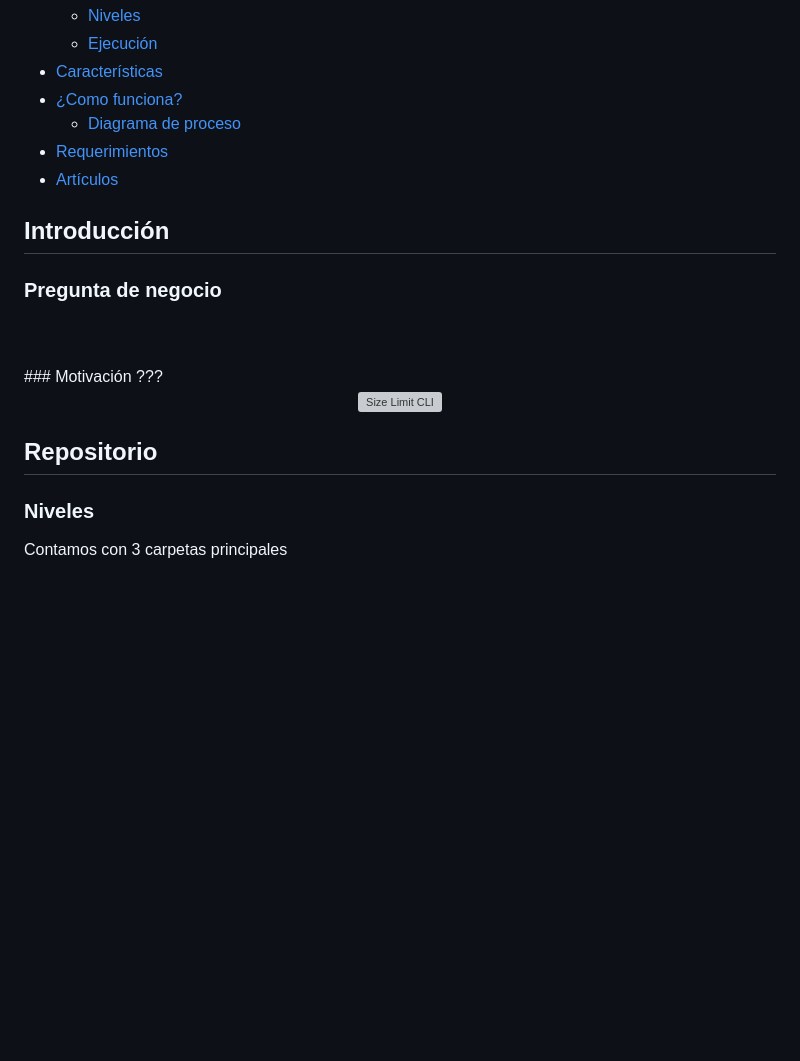
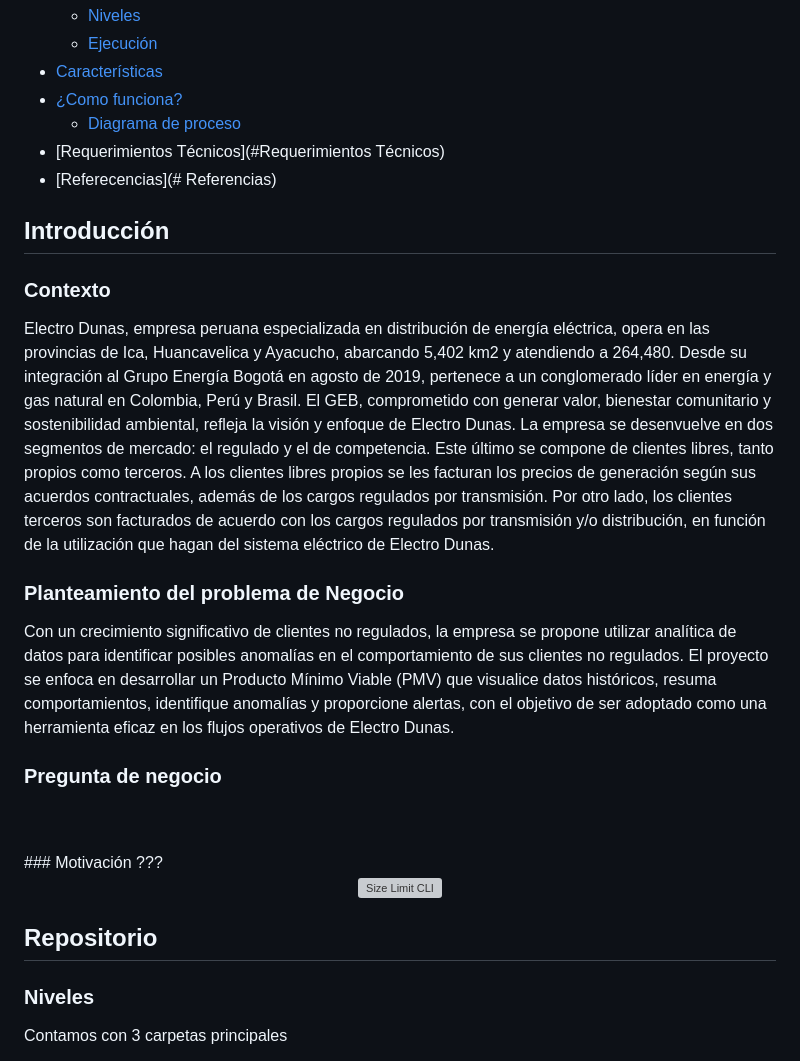
Before and after one commit to dianavillalba/Anomalias, a Markdown page: README.md, the part around the change. Rendered like a GitHub page; blank space fills up the shorter version; grey boxes are pictures that could not be loaded.

```diff
--- a/README.md
+++ b/README.md
@@ -13,10 +13,20 @@ MIAD Proyecto aplicado en analítica de datos
 - [Características](#Características)
 - [¿Como funciona?](#¿Como-funciona?)
     - [Diagrama de proceso](#Diagrama-de-proceso)
-- [Requerimientos](#Requerimientos)
-- [Artículos](#Artículos)
+- [Requerimientos Técnicos](#Requerimientos Técnicos)
+- [Referecencias](# Referencias)
 
 ## Introducción
+
+### Contexto
+
+Electro Dunas, empresa peruana especializada en distribución de energía eléctrica, opera en las provincias de Ica, Huancavelica y Ayacucho, abarcando 5,402 km2 y atendiendo a 264,480. Desde su integración al Grupo Energía Bogotá en agosto de 2019, pertenece a un conglomerado líder en energía y gas natural en Colombia, Perú y Brasil. El GEB, comprometido con generar valor, bienestar comunitario y sostenibilidad ambiental, refleja la visión y enfoque de Electro Dunas.
+La empresa se desenvuelve en dos segmentos de mercado: el regulado y el de competencia. Este último se compone de clientes libres, tanto propios como terceros. A los clientes libres propios se les facturan los precios de generación según sus acuerdos contractuales, además de los cargos regulados por transmisión. Por otro lado, los clientes terceros son facturados de acuerdo con los cargos regulados por transmisión y/o distribución, en función de la utilización que hagan del sistema eléctrico de Electro Dunas.
+
+### Planteamiento del problema de Negocio
+Con un crecimiento significativo de clientes no regulados, la empresa se propone utilizar analítica de datos para identificar posibles anomalías en el comportamiento de sus clientes no regulados. El proyecto se enfoca en desarrollar un Producto Mínimo Viable (PMV) que visualice datos históricos, resuma comportamientos, identifique anomalías y proporcione alertas, con el objetivo de ser adoptado como una herramienta eficaz en los flujos operativos de Electro Dunas.
+
+
 ### Pregunta de negocio
 
 <br>
@@ -29,6 +39,7 @@ MIAD Proyecto aplicado en analítica de datos
 </p>
 
 ## Repositorio
+
 ### Niveles
 Contamos con 3 carpetas principales
 - data (Insumos principales .csv)
```
